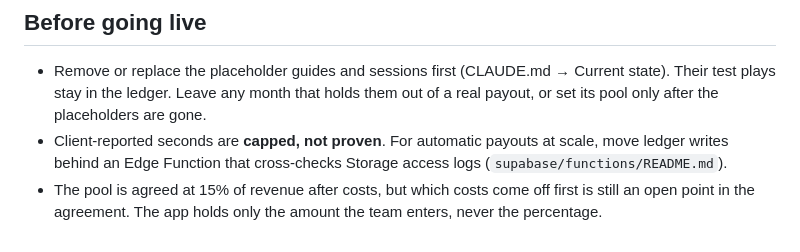
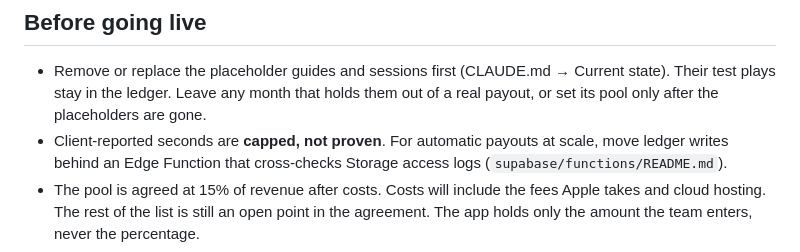
Before and after one commit to HugoDeSanti/soulfull-ios, a Markdown page: docs/CREATOR-PAYOUTS.md, the part around the change. GitHub-like rendering.

Commit message:
docs: Costs before the revenue split include Apple's fees and cloud hosting
The rest of the list of costs is still open in the agreement.

Co-Authored-By: Claude Opus 5.5 (1M context) <noreply@anthropic.com>

```diff
--- a/docs/CREATOR-PAYOUTS.md
+++ b/docs/CREATOR-PAYOUTS.md
@@ -99,6 +99,7 @@ count of accounts, so the dashboard can't be used to find out who listened.
 - Client-reported seconds are **capped, not proven**. For automatic payouts at
   scale, move ledger writes behind an Edge Function that cross-checks Storage
   access logs (`supabase/functions/README.md`).
-- The pool is agreed at 15% of revenue after costs, but which costs come off
-  first is still an open point in the agreement. The app holds only the
+- The pool is agreed at 15% of revenue after costs. Costs will include the
+  fees Apple takes and cloud hosting. The rest of the list is still an open
+  point in the agreement. The app holds only the
   amount the team enters, never the percentage.
```
Also changed, not shown: CLAUDE.md (+1 -1 lines).
